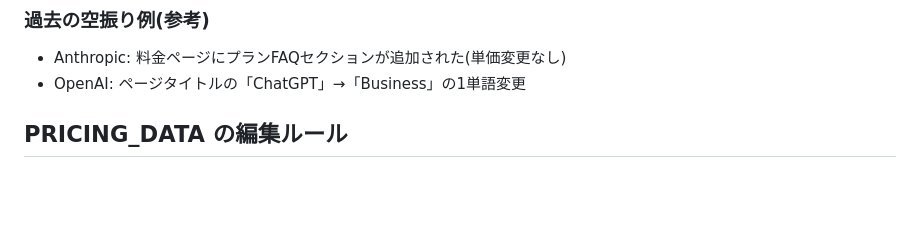
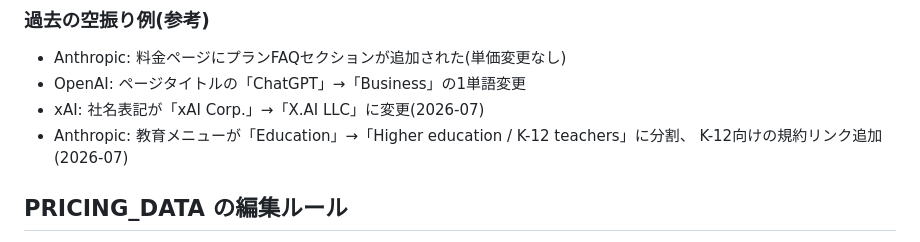
Before and after one commit to hiyori-labo/ai-price-board, a Markdown page: CLAUDE.md, the part around the change. Rendered like a GitHub page; blank space fills up the shorter version.

Commit message:
docs: add 2026-07 空振り examples to CLAUDE.md
Co-Authored-By: Claude Opus 4.8 <noreply@anthropic.com>

```diff
--- a/CLAUDE.md
+++ b/CLAUDE.md
@@ -38,6 +38,9 @@ GitHub Pagesで公開: https://ai-price.hiyori-labo.com/
 
 - Anthropic: 料金ページにプランFAQセクションが追加された(単価変更なし)
 - OpenAI: ページタイトルの「ChatGPT」→「Business」の1単語変更
+- xAI: 社名表記が「xAI Corp.」→「X.AI LLC」に変更(2026-07)
+- Anthropic: 教育メニューが「Education」→「Higher education / K-12 teachers」に分割、
+  K-12向けの規約リンク追加(2026-07)
 
 ## PRICING_DATA の編集ルール
 
```
